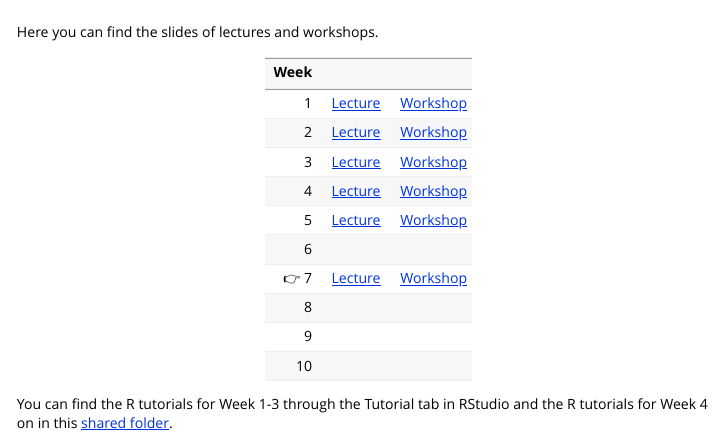
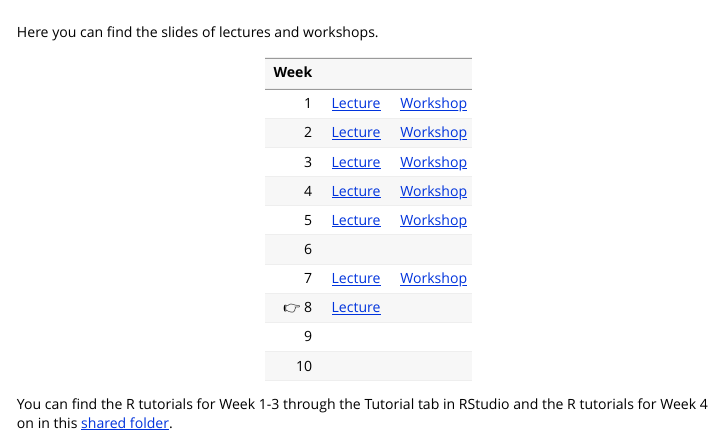
Before and after one commit to stefanocoretta/sqm1, an R Markdown document (vignettes/slides.Rmd): the page in a window 1100 px wide, from its top. Rendered offline with R 4.5, knitr and Pandoc, with nearby package versions.

Commit message:
♻️ - update slides

```diff
--- a/vignettes/slides.Rmd
+++ b/vignettes/slides.Rmd
@@ -24,8 +24,8 @@ Here you can find the slides of lectures and workshops.
 | 4 | [Lecture](https://stefanocoretta.github.io/sqmf-slides/week-04/lecture/) | [Workshop](https://stefanocoretta.github.io/sqmf-slides/week-04/workshop/) |
 | 5 | [Lecture](https://stefanocoretta.github.io/sqmf-slides/week-05/lecture/) | [Workshop](https://stefanocoretta.github.io/sqmf-slides/week-05/workshop/) |
 | 6 | | |
-| 👉 7 | [Lecture](https://stefanocoretta.github.io/sqmf-slides/week-07/lecture/) | [Workshop](https://stefanocoretta.github.io/sqmf-slides/week-07/workshop/) |
-| 8 | | |
+| 7 | [Lecture](https://stefanocoretta.github.io/sqmf-slides/week-07/lecture/) | [Workshop](https://stefanocoretta.github.io/sqmf-slides/week-07/workshop/) |
+| 👉 8 | [Lecture](https://stefanocoretta.github.io/sqmf-slides/week-08/lecture/) | |
 | 9 | | |
 | 10 | | |
 
```
